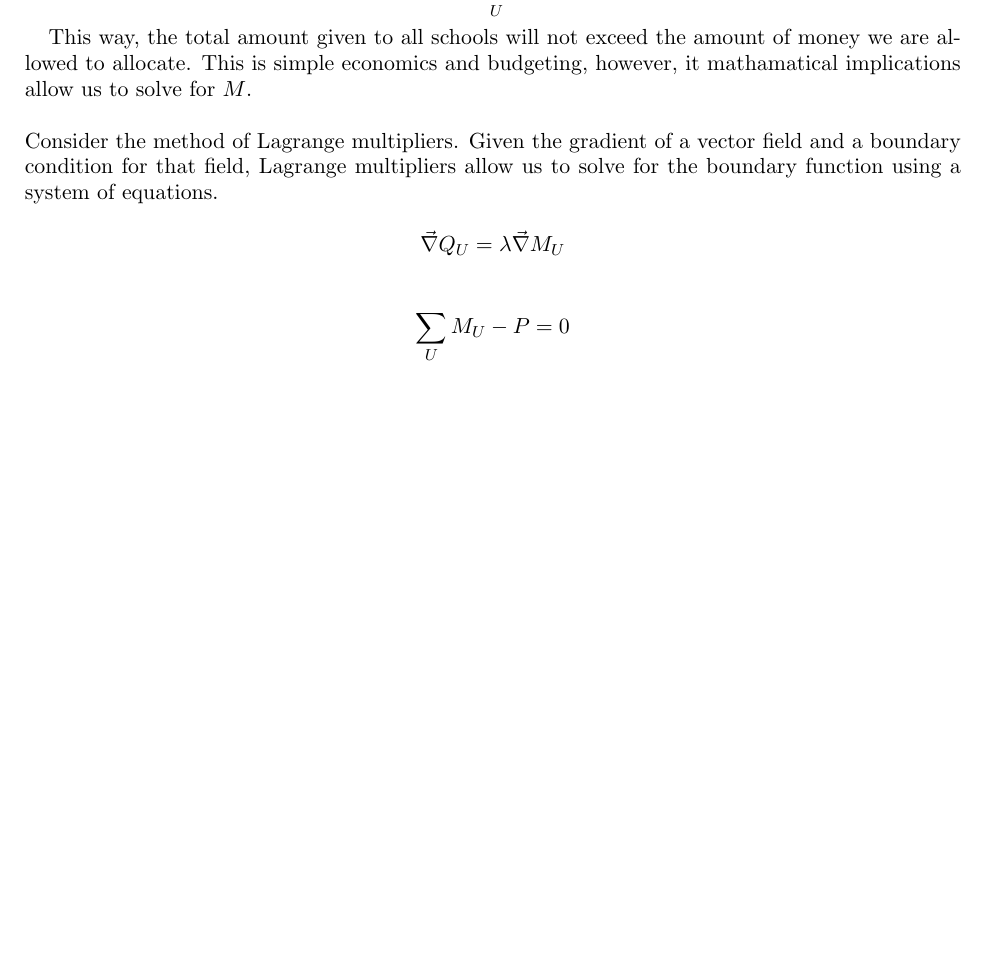
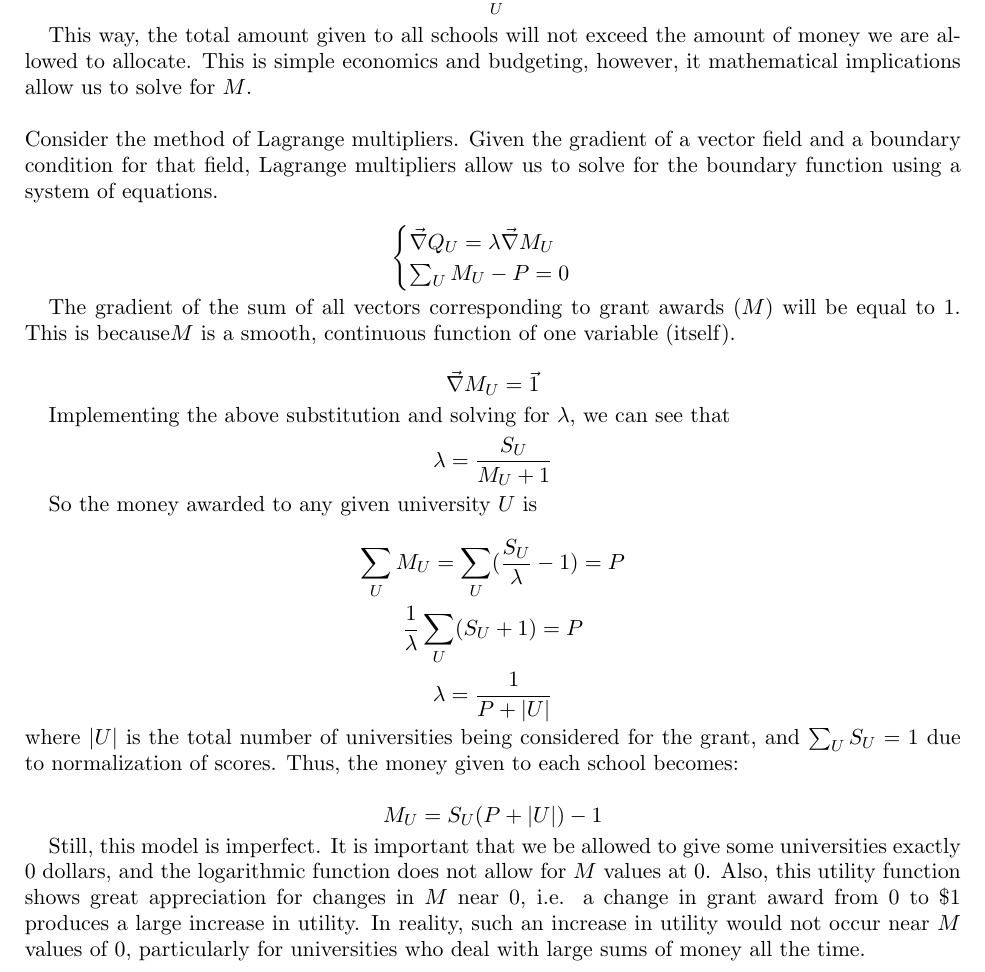
Before and after one commit to orichardson/mcm2016, a LaTeX document (paper/funds.tex): part of page 2 of 2, cut so that both start at the same text, the shorter picture padded with empty space. Compiled offline with pdfLaTeX.

Commit message:
pushing edits to funds.tex

```diff
--- a/paper/funds.tex
+++ b/paper/funds.tex
@@ -44,11 +49,30 @@
 	We are attempting to solve for $M_{U}$ that we may give appropriate amounts of $P$ to each school with a high-enough score. We do not, however, have unlimited funds to allocate to these schools, so we need to generate a boundary parameter:
 	$$ P = \sum_{U} M_{U}   $$
 
-	This way, the total amount given to all schools will not exceed the amount of money we are allowed to allocate. This is simple economics and budgeting, however, it mathamatical implications allow us to solve for $M$.
+	This way, the total amount given to all schools will not exceed the amount of money we are allowed to allocate. This is simple economics and budgeting, however, it mathematical implications allow us to solve for $M$.
 	\\\\
 	Consider the method of Lagrange multipliers. Given the gradient of a vector field and a boundary condition for that field, Lagrange multipliers allow us to solve for the boundary function using a system of equations.
 
-		$$\vec{\nabla} Q_{U} = \lambda \vec{\nabla} M_{U}$$\\ $$\sum_{U} M_{U} - P = 0$$
+		$$\begin{cases}\vec{\nabla} Q_{U} = \lambda \vec{\nabla} M_{U}$$\\ $$\sum_{U} M_{U} - P = 0 \end{cases}$$
 
+	The gradient of the sum of all vectors corresponding to grant awards ($M$) will be equal to $1$. This is because$M$ is a smooth, continuous function of one variable (itself).
+
+	$$ \vec{\nabla} M_{U} = \vec{1} $$
+
+	Implementing the above substitution and solving for $\lambda$, we can see that
+	$$\lambda = \dfrac{S_{U}}{M_{U}+1} $$
+
+	So the money awarded to any given university $U$ is
+
+	$$ \sum_{U}M_{U} = \sum_{U}(\dfrac{S_{U}}{\lambda} - 1) = P $$
+
+	$$ \dfrac{1}{\lambda} \sum_{U}(S_{U} + 1) = P $$
+
+	$$ \lambda = \dfrac{1}{P + |U|}$$
+	where $|U|$ is the total number of universities being considered for the grant, and $\sum_{U}S_{U} = 1$ due to normalization of scores. Thus, the money given to each school becomes:
+
+	$$ M_{U} = S_{U}(P+|U|) - 1$$
+
+ 	Still, this model is imperfect. It is important that we be allowed to give some universities exactly $0$ dollars, and the logarithmic function does not allow for $M$ values at $0$. Also, this utility function shows great appreciation for changes in $M$ near $0$, i.e. a change in grant award from $0$ to $\$1$ produces a large increase in utility. In reality, such an increase in utility would not occur near $M$ values of $0$, particularly for universities who deal with large sums of money all the time.
 
 \end{document}
```
Also changed, not shown: paper/funds.pdf, paper/funds.tex (9 more changed lines).
